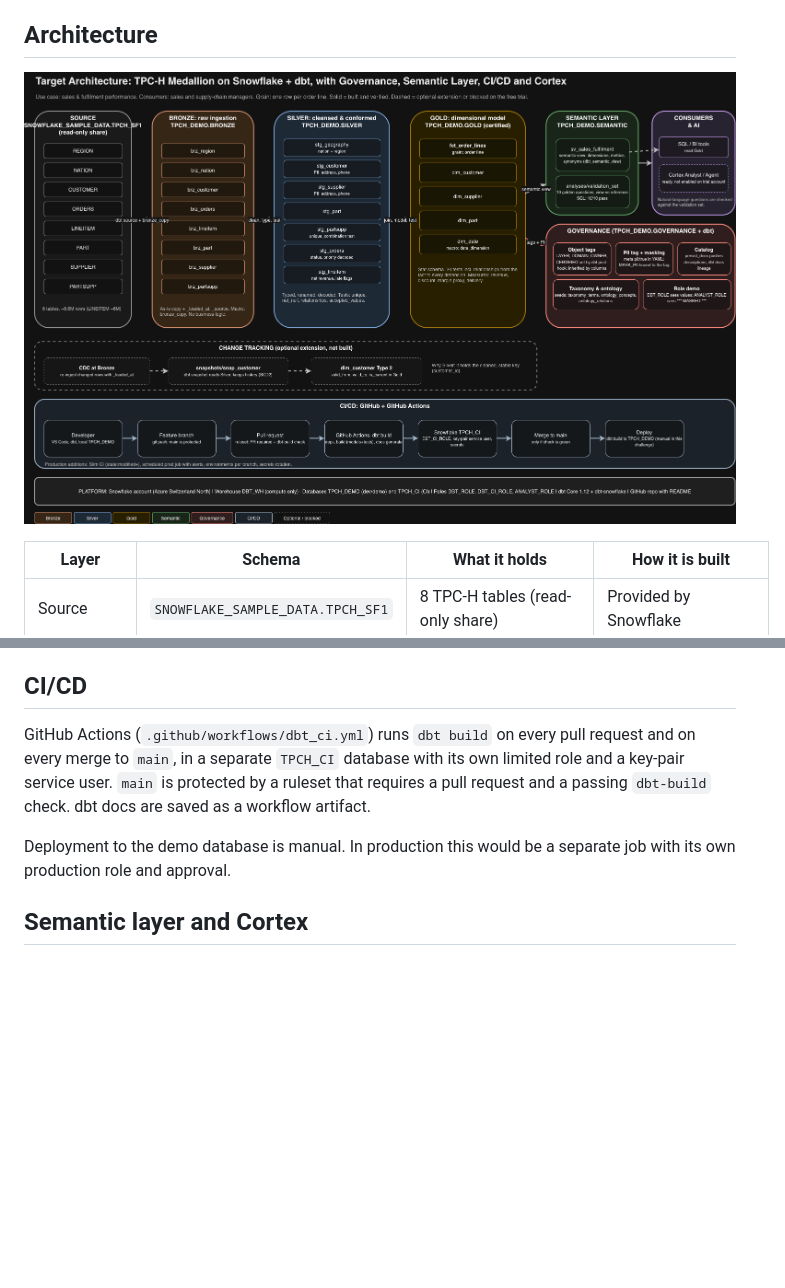
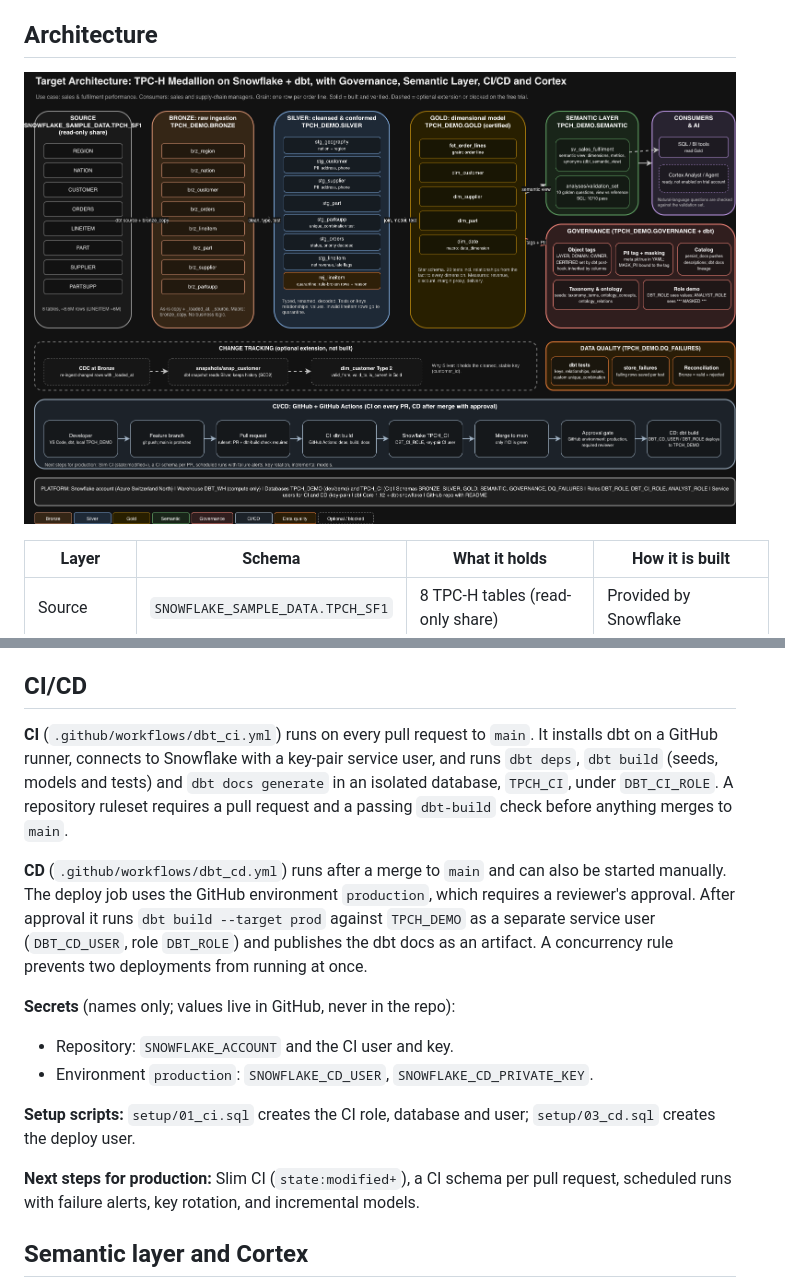
Before and after one commit to AlexandreMilanSerra/tpch_medallion, a Markdown page: README.md, 2 parts joined by grey strips. Drawn GitHub-style; pictures changed too: docs/target_architecture.png; blank space fills up the shorter version.

Commit message:
Docs: CD pipeline in README and diagram

```diff
--- a/README.md
+++ b/README.md
@@ -50,14 +50,17 @@ revenue.
 
 ## CI/CD
 
-GitHub Actions (`.github/workflows/dbt_ci.yml`) runs `dbt build` on every pull
-request and on every merge to `main`, in a separate `TPCH_CI` database with its own
-limited role and a key-pair service user. `main` is protected by a ruleset that
-requires a pull request and a passing `dbt-build` check. dbt docs are saved as a
-workflow artifact.
+**CI** (`.github/workflows/dbt_ci.yml`) runs on every pull request to `main`. It installs dbt on a GitHub runner, connects to Snowflake with a key-pair service user, and runs `dbt deps`, `dbt build` (seeds, models and tests) and `dbt docs generate` in an isolated database, `TPCH_CI`, under `DBT_CI_ROLE`. A repository ruleset requires a pull request and a passing `dbt-build` check before anything merges to `main`.
 
-Deployment to the demo database is manual. In production this would be a separate
-job with its own production role and approval.
+**CD** (`.github/workflows/dbt_cd.yml`) runs after a merge to `main` and can also be started manually. The deploy job uses the GitHub environment `production`, which requires a reviewer's approval. After approval it runs `dbt build --target prod` against `TPCH_DEMO` as a separate service user (`DBT_CD_USER`, role `DBT_ROLE`) and publishes the dbt docs as an artifact. A concurrency rule prevents two deployments from running at once.
+
+**Secrets** (names only; values live in GitHub, never in the repo):
+- Repository: `SNOWFLAKE_ACCOUNT` and the CI user and key.
+- Environment `production`: `SNOWFLAKE_CD_USER`, `SNOWFLAKE_CD_PRIVATE_KEY`.
+
+**Setup scripts:** `setup/01_ci.sql` creates the CI role, database and user; `setup/03_cd.sql` creates the deploy user.
+
+**Next steps for production:** Slim CI (`state:modified+`), a CI schema per pull request, scheduled runs with failure alerts, key rotation, and incremental models.
 
 ## Semantic layer and Cortex
 
```
